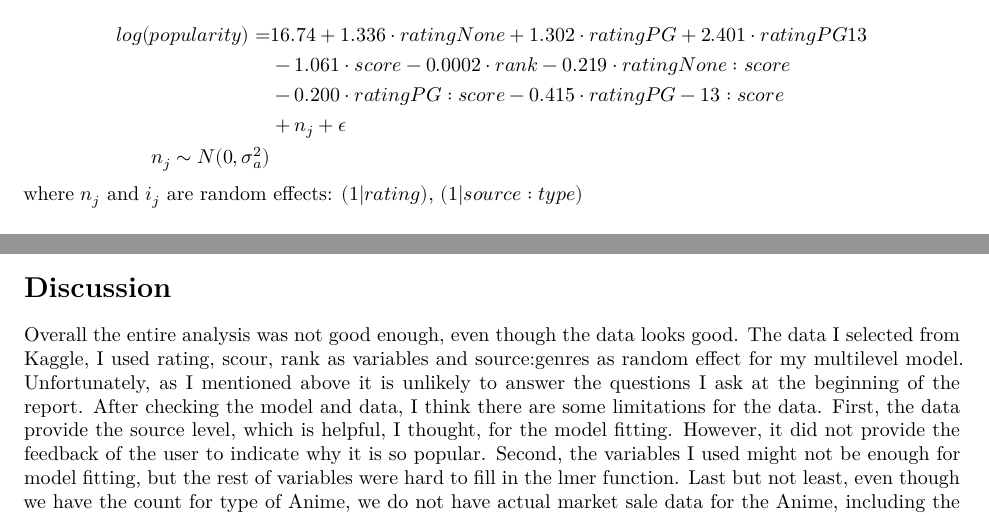
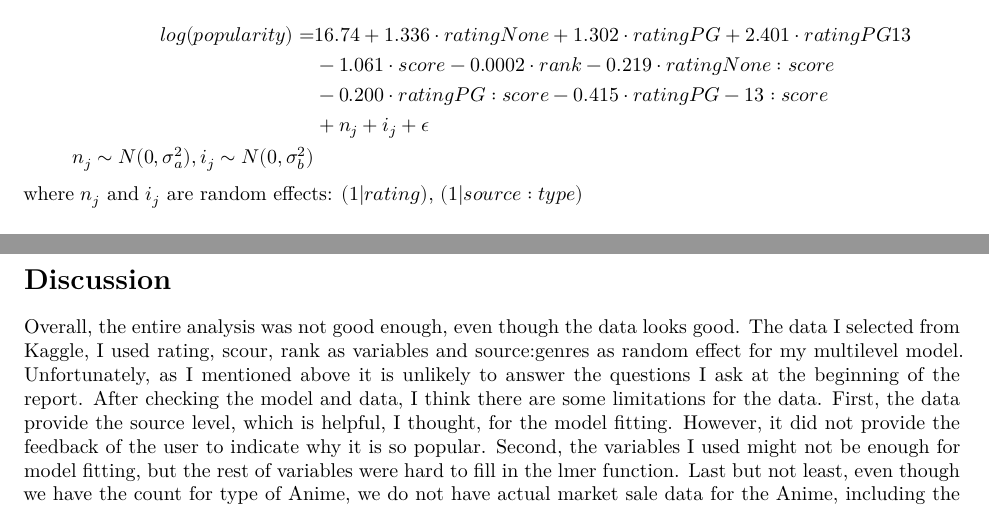
Before and after one commit to MSSP-MA-678-FALL-2021/Final_Project, an R Markdown document (Final Report.Rmd): two parts of pages 3 and 4 of 6 before the commit and two parts of pages 3 and 5 of 7 after it, joined at a grey line, cut so that both start at the same text. Rendered offline with R 4.5, knitr and Pandoc, then LaTeX, with nearby package versions; code that draws random numbers runs with fixed seeds of ours; some code elsewhere in the file could not run offline.

Commit message:
Final Report Update ZY Dec.12, 2021 12:00 EST

```diff
--- a/Final Report.Rmd
+++ b/Final Report.Rmd
@@ -150,8 +150,8 @@ $$
 log(popularity) = &16.74 + 1.336\cdot ratingNone + 1.302\cdot ratingPG + 2.401\cdot ratingPG13\\
 & - 1.061\cdot score - 0.0002\cdot rank -0.219 \cdot ratingNone:score\\
 & -0.200 \cdot ratingPG:score - 0.415 \cdot ratingPG-13:score\\
-&+n_j + \epsilon\\
-n_j \sim N(0,\sigma^2_a)
+&+n_j + i_j +\epsilon\\
+n_j \sim N(0,\sigma^2_a), i_j \sim N(0,\sigma^2_b)
 \end{aligned}
 $$
 where $n_j$ and $i_j$ are random effects: $(1 | rating)$, $(1 | source:type)$
@@ -196,5 +197,5 @@ As you can see from the table, many of them are light novels which means it will
 # Discussion
-Overall the entire analysis was not good enough, even though the data looks good. The data I selected from Kaggle, I used rating, scour, rank as variables and source:genres as random effect for my multilevel model. Unfortunately, as I mentioned above it is unlikely to answer the questions I ask at the beginning of the report. After checking the model and data, I think there are some limitations for the data. First, the data provide the source level, which is helpful, I thought, for the model fitting. However, it did not provide the feedback of the user to indicate why it is so popular. Second, the variables I used might not be enough for model fitting, but the rest of variables were hard to fill in the lmer function. Last but not least, even though we have the count for type of Anime, we do not have actual market sale data for the Anime, including the type, rating, genres. This data might help to fit a better model in the future.
+Overall, the entire analysis was not good enough, even though the data looks good. The data I selected from Kaggle, I used rating, scour, rank as variables and source:genres as random effect for my multilevel model. Unfortunately, as I mentioned above it is unlikely to answer the questions I ask at the beginning of the report. After checking the model and data, I think there are some limitations for the data. First, the data provide the source level, which is helpful, I thought, for the model fitting. However, it did not provide the feedback of the user to indicate why it is so popular. Second, the variables I used might not be enough for model fitting, but the rest of variables were hard to fill in the lmer function. Last but not least, even though we have the count for type of Anime, we do not have actual market sale data for the Anime, including the type, rating, genres. This data might help to fit a better model in the future.
 
 For the next step, I would like to collect the actual market data that I just mentioned, also I will try to include the market share data since it is more reasonable to indicate the popularity of Anime. In addition, I would like to learn more about modeling fitting and model design, because I realized I have lacked experience with designing a good model for data analysis.
 
```
Also changed, not shown: Final-Report.pdf, Final Report.Rmd (5 more changed lines).
